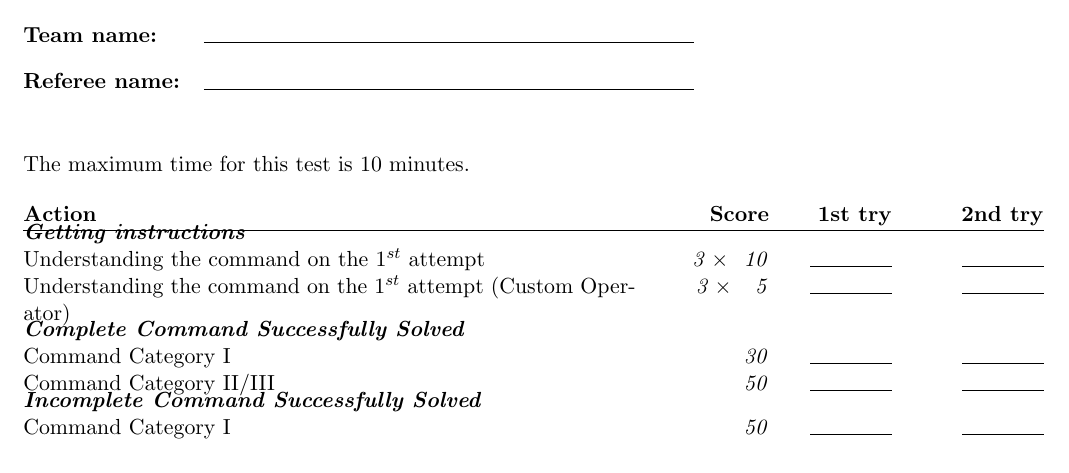
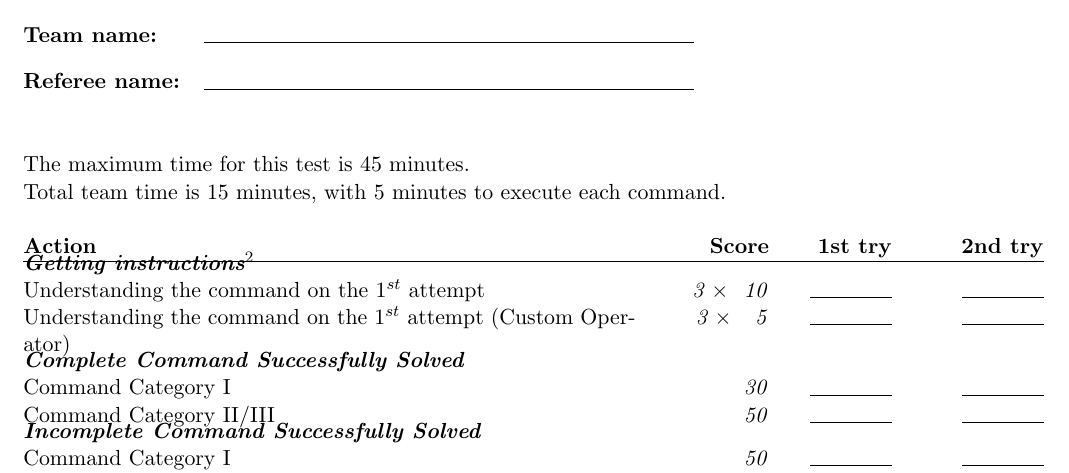
Before and after one commit to RoboCupAtHome/RuleBook, a LaTeX book (score_sheets.tex, which reads scoresheets/EEGPSR.tex): part of page 9 of 15, cut so that both start at the same text. Compiled offline with pdfLaTeX.

Commit message:
Minor EEGPSR fixes - Fixed test length in scoresheet - Added remark to prevent point farming

```diff
--- a/scoresheets/EEGPSR.tex
+++ b/scoresheets/EEGPSR.tex
@@ -1,10 +1,12 @@
-The maximum time for this test is 10 minutes.
+The maximum time for this test is 45 minutes. \\
+Total team time is 15 minutes, with 5 minutes to execute each command.
 %
 % MAURICIO 2017
 % Compact Scoresheet
 %
 \begin{scorelist}
-	\scoreheading{Getting instructions} % Max 30
+	% Max 30
+	\scoreheading{Getting instructions\footnotemark}
 	\scoreitem[3]{10}{Understanding the command on the $1^{st}$ attempt}
 	\scoreitem[3]{ 5}{Understanding the command on the $1^{st}$ attempt (Custom Operator)}
 
@@ -28,6 +30,8 @@ The maximum time for this test is 10 minutes.
 	\setTotalScore{300}
 \end{scorelist}
 
+\footnotetext{\textbf{Remark:} Points for command retrieval are only granted if the robot actively tries to solve the task.}
+
 % Local Variables:
 % TeX-master: "Rulebook"
 % End:
```
Also changed, not shown: 1 other file.
